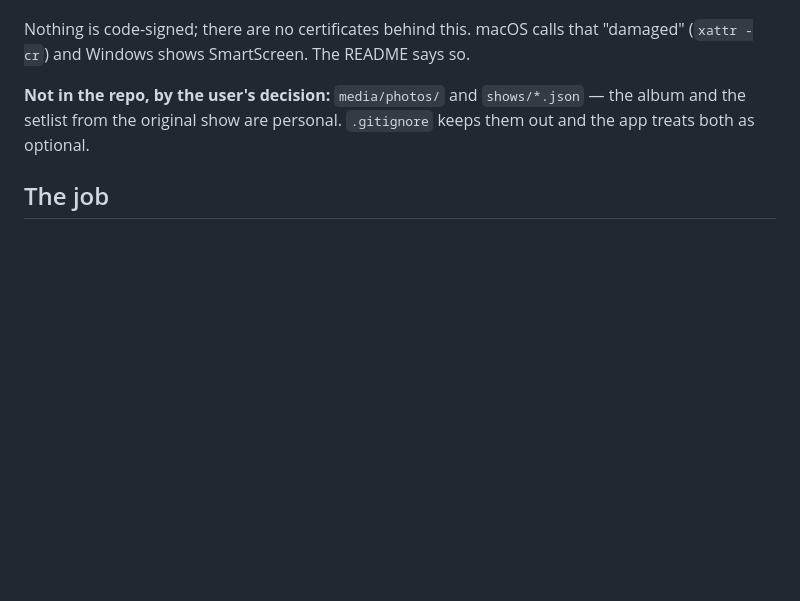
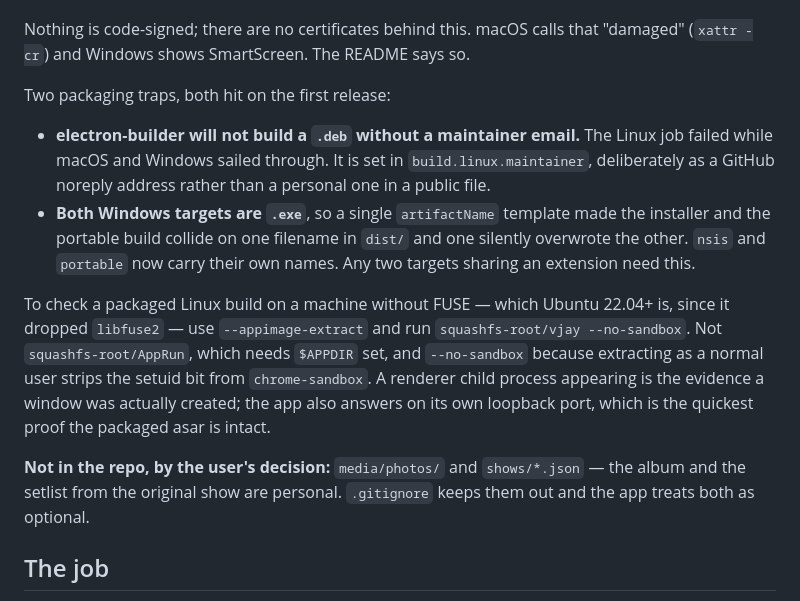
Before and after one commit to andrewnakas/vjay, a Markdown page: HANDOFF.md, the part around the change. Rendered like a GitHub page; blank space fills up the shorter version.

Commit message:
Note the two packaging traps in the handoff

```diff
--- a/HANDOFF.md
+++ b/HANDOFF.md
@@ -32,6 +32,25 @@ exists to explain.
 
 Nothing is code-signed; there are no certificates behind this. macOS calls that
 "damaged" (`xattr -cr`) and Windows shows SmartScreen. The README says so.
+
+Two packaging traps, both hit on the first release:
+
+- **electron-builder will not build a `.deb` without a maintainer email.** The
+  Linux job failed while macOS and Windows sailed through. It is set in
+  `build.linux.maintainer`, deliberately as a GitHub noreply address rather than
+  a personal one in a public file.
+- **Both Windows targets are `.exe`**, so a single `artifactName` template made
+  the installer and the portable build collide on one filename in `dist/` and
+  one silently overwrote the other. `nsis` and `portable` now carry their own
+  names. Any two targets sharing an extension need this.
+
+To check a packaged Linux build on a machine without FUSE — which Ubuntu 22.04+
+is, since it dropped `libfuse2` — use `--appimage-extract` and run
+`squashfs-root/vjay --no-sandbox`. Not `squashfs-root/AppRun`, which needs
+`$APPDIR` set, and `--no-sandbox` because extracting as a normal user strips the
+setuid bit from `chrome-sandbox`. A renderer child process appearing is the
+evidence a window was actually created; the app also answers on its own loopback
+port, which is the quickest proof the packaged asar is intact.
 
 **Not in the repo, by the user's decision:** `media/photos/` and
 `shows/*.json` — the album and the setlist from the original show are personal.
```
